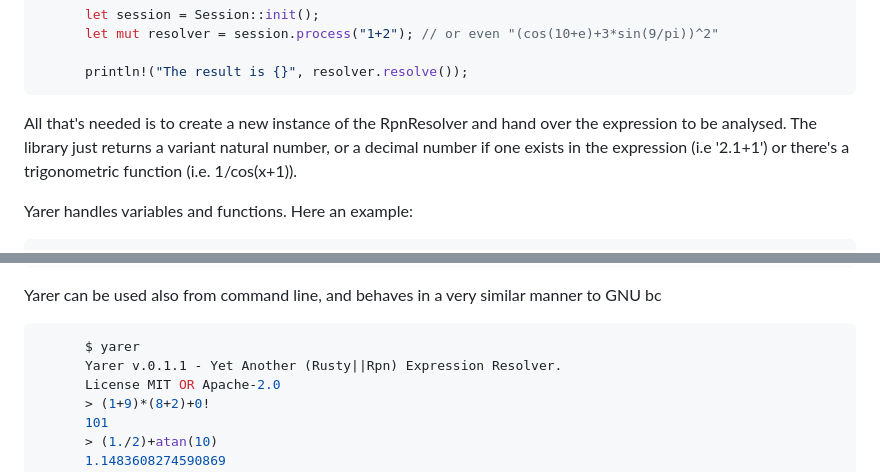
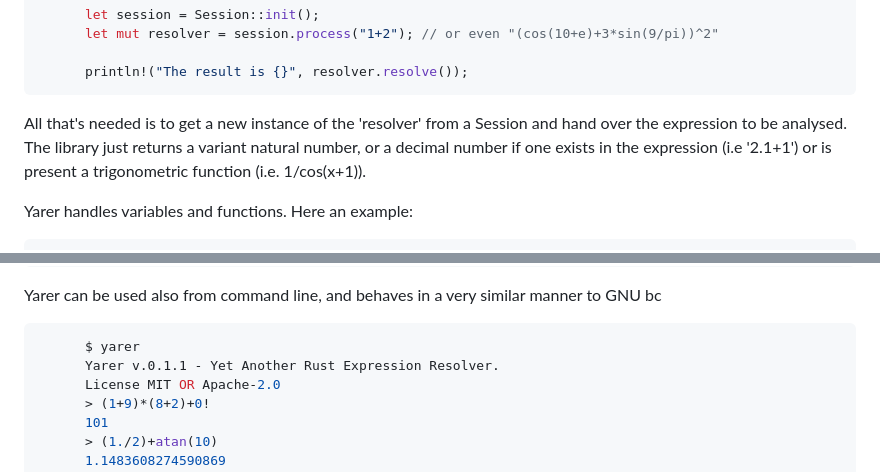
Before and after one commit to davassi/yarer, a Markdown page: README.md, 2 parts joined by grey strips. GitHub-like rendering.

Commit message:
Updating descriptions for better clarity

````diff
--- a/README.md
+++ b/README.md
@@ -21,8 +21,8 @@ Example of usage of the library:
       println!("The result is {}", resolver.resolve());
 ```
 
-All that's needed is to create a new instance of the RpnResolver and hand over the expression to be analysed.
-The library just returns a variant natural number, or a decimal number if one exists in the expression (i.e '2.1+1') or there's a trigonometric function (i.e. 1/cos(x+1)).
+All that's needed is to get a new instance of the 'resolver' from a Session and hand over the expression to be analysed.
+The library just returns a variant natural number, or a decimal number if one exists in the expression (i.e '2.1+1') or is present a trigonometric function (i.e. 1/cos(x+1)).
 
 Yarer handles variables and functions. Here an example:
 
@@ -60,7 +60,7 @@ Yarer can be used also from command line, and behaves in a very similar manner t
 
 ```rust
       $ yarer
-      Yarer v.0.1.1 - Yet Another (Rusty||Rpn) Expression Resolver.
+      Yarer v.0.1.1 - Yet Another Rust Expression Resolver.
       License MIT OR Apache-2.0
       > (1+9)*(8+2)+0!
       101
````
